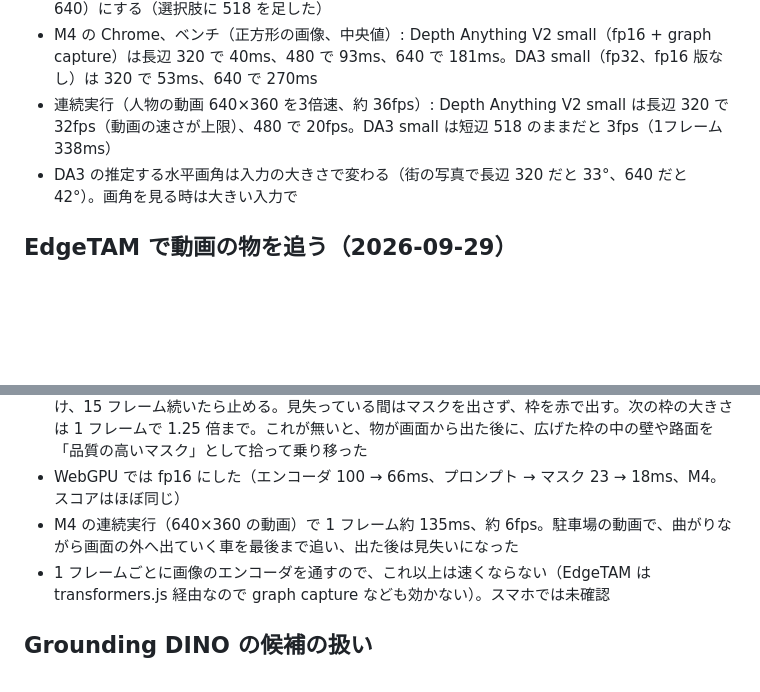
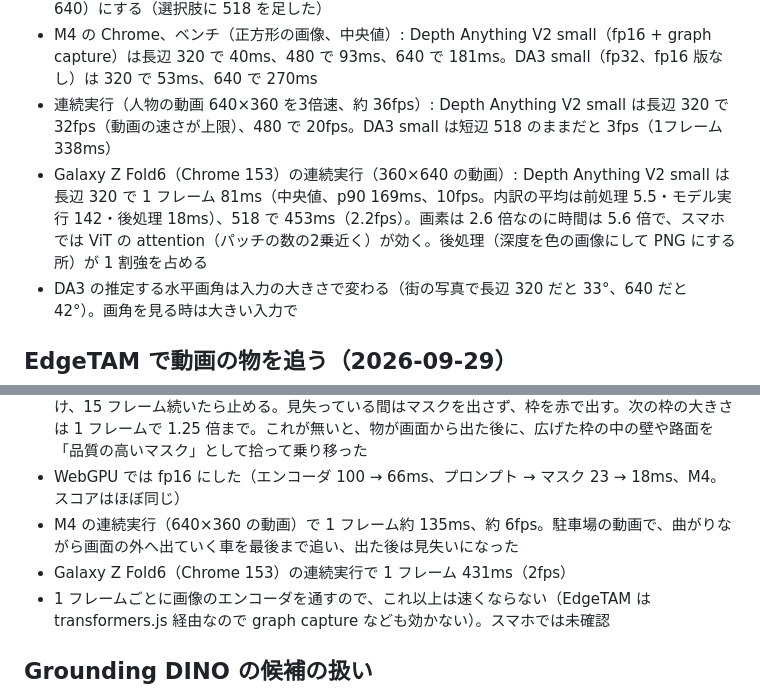
Before and after one commit to YoshiRi/cv-playground, a Markdown page: docs/NOTES.md, 2 parts joined by grey strips. Drawn GitHub-style; blank space fills up the shorter version.

Commit message:
NOTES: Galaxy Z Fold6 の深度（DAv2 320 で 10fps）と EdgeTAM の追跡（2fps）
Co-Authored-By: Claude Opus 5.5 <noreply@anthropic.com>
Claude-Session: https://claude.ai/code/session_019d2Q2RAEcFiEkQUyT4icrV

```diff
--- a/docs/NOTES.md
+++ b/docs/NOTES.md
@@ -145,6 +145,7 @@ Galaxy Z Fold6（Brave 153）の連続実行（360×640 の動画）: 1フレー
 - モデルを選んだ時、「モデル入力（長辺）」の既定をそのモデルの `pre.size[0]`（深度 518、YOLO 640）にする（選択肢に 518 を足した）
 - M4 の Chrome、ベンチ（正方形の画像、中央値）: Depth Anything V2 small（fp16 + graph capture）は長辺 320 で 40ms、480 で 93ms、640 で 181ms。DA3 small（fp32、fp16 版なし）は 320 で 53ms、640 で 270ms
 - 連続実行（人物の動画 640×360 を3倍速、約 36fps）: Depth Anything V2 small は長辺 320 で 32fps（動画の速さが上限）、480 で 20fps。DA3 small は短辺 518 のままだと 3fps（1フレーム 338ms）
+- Galaxy Z Fold6（Chrome 153）の連続実行（360×640 の動画）: Depth Anything V2 small は長辺 320 で 1 フレーム 81ms（中央値、p90 169ms、10fps。内訳の平均は前処理 5.5・モデル実行 142・後処理 18ms）、518 で 453ms（2.2fps）。画素は 2.6 倍なのに時間は 5.6 倍で、スマホでは ViT の attention（パッチの数の2乗近く）が効く。後処理（深度を色の画像にして PNG にする所）が 1 割強を占める
 - DA3 の推定する水平画角は入力の大きさで変わる（街の写真で長辺 320 だと 33°、640 だと 42°）。画角を見る時は大きい入力で
 
 ## EdgeTAM で動画の物を追う（2026-09-29）
@@ -153,6 +154,7 @@ Galaxy Z Fold6（Brave 153）の連続実行（360×640 の動画）: 1フレー
 - 乗り移りを防ぐ判定: マスクが無い・品質 30% 未満、面積が前のフレームの 2.5 倍以上か 0.3 倍以下、最初のマスクの 4 倍超、前の枠との IoU 0.2 以下の時は「見失い」として前の枠のまま探し続け、15 フレーム続いたら止める。見失っている間はマスクを出さず、枠を赤で出す。次の枠の大きさは 1 フレームで 1.25 倍まで。これが無いと、物が画面から出た後に、広げた枠の中の壁や路面を「品質の高いマスク」として拾って乗り移った
 - WebGPU では fp16 にした（エンコーダ 100 → 66ms、プロンプト → マスク 23 → 18ms、M4。スコアはほぼ同じ）
 - M4 の連続実行（640×360 の動画）で 1 フレーム約 135ms、約 6fps。駐車場の動画で、曲がりながら画面の外へ出ていく車を最後まで追い、出た後は見失いになった
+- Galaxy Z Fold6（Chrome 153）の連続実行で 1 フレーム 431ms（2fps）
 - 1 フレームごとに画像のエンコーダを通すので、これ以上は速くならない（EdgeTAM は transformers.js 経由なので graph capture なども効かない）。スマホでは未確認
 
 ## Grounding DINO の候補の扱い
```
Also changed, not shown: docs/TODO.md (+1 -1 lines).
